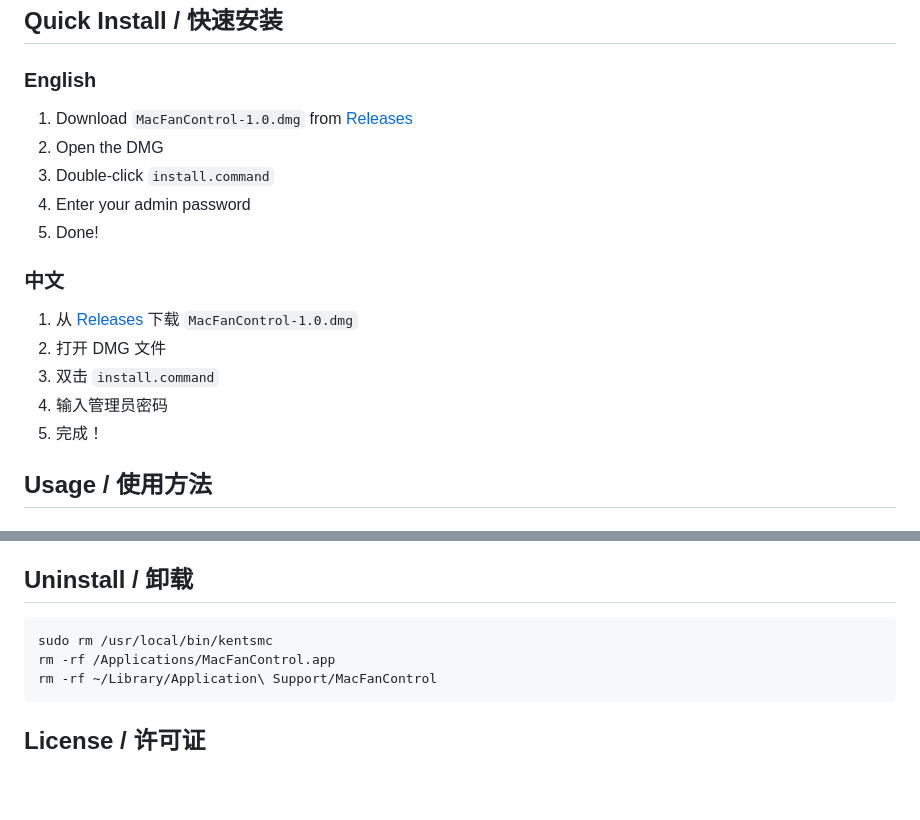
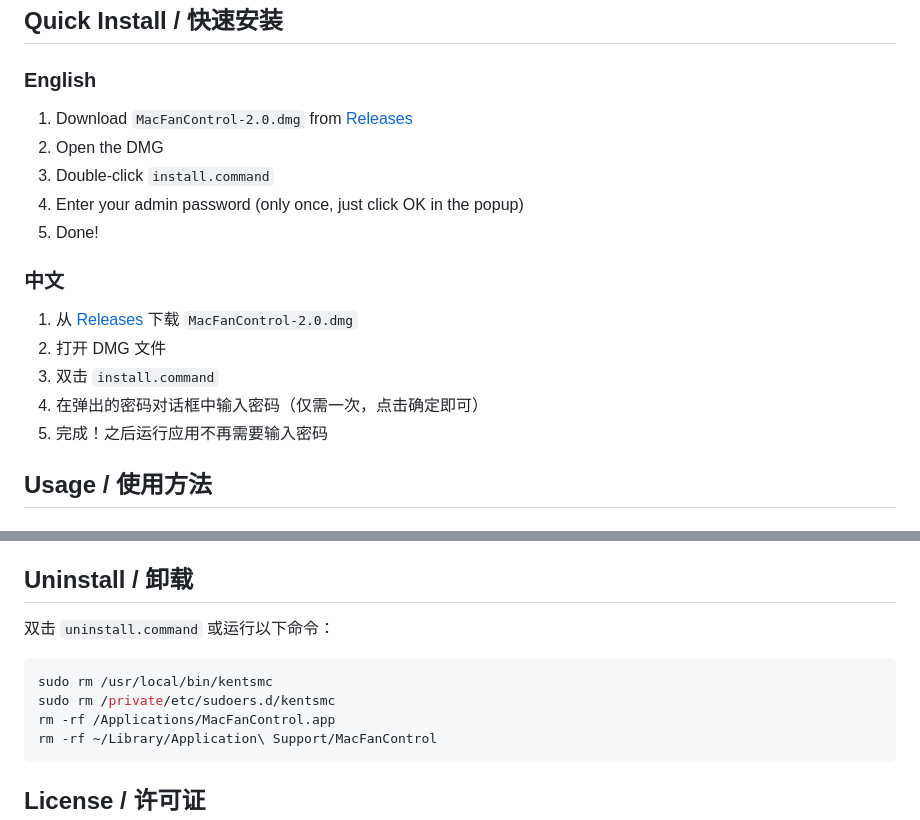
Before and after one commit to PureMilkchun/iFanControl, a Markdown page: README.md, 2 parts joined by grey strips. GitHub-like rendering; blank space fills up the shorter version.

Commit message:
v2.0: Passwordless fan control with single password setup
- Use sudoers %admin for passwordless kentsmc execution
- Single password prompt during installation
- No password prompts during app usage
- Bilingual README (Chinese + English)
- Includes uninstall.command for easy removal

````diff
--- a/README.md
+++ b/README.md
@@ -35,19 +35,19 @@
 
 ### English
 
-1. Download `MacFanControl-1.0.dmg` from [Releases](https://github.com/PureMilkchun/mac-fan-control/releases)
+1. Download `MacFanControl-2.0.dmg` from [Releases](https://github.com/PureMilkchun/mac-fan-control/releases)
 2. Open the DMG
 3. Double-click `install.command`
-4. Enter your admin password
+4. Enter your admin password (only once, just click OK in the popup)
 5. Done!
 
 ### 中文
 
-1. 从 [Releases](https://github.com/PureMilkchun/mac-fan-control/releases) 下载 `MacFanControl-1.0.dmg`
+1. 从 [Releases](https://github.com/PureMilkchun/mac-fan-control/releases) 下载 `MacFanControl-2.0.dmg`
 2. 打开 DMG 文件
 3. 双击 `install.command`
-4. 输入管理员密码
-5. 完成！
+4. 在弹出的密码对话框中输入密码（仅需一次，点击确定即可）
+5. 完成！之后运行应用不再需要输入密码
 
 ## Usage / 使用方法
 
@@ -99,8 +99,11 @@ MacFanControl 使用 [kentsmc](https://github.com/exelban/kentsmc) 来：
 
 ## Uninstall / 卸载
 
+双击 `uninstall.command` 或运行以下命令：
+
 ```bash
 sudo rm /usr/local/bin/kentsmc
+sudo rm /private/etc/sudoers.d/kentsmc
 rm -rf /Applications/MacFanControl.app
 rm -rf ~/Library/Application\ Support/MacFanControl
 ```
````
